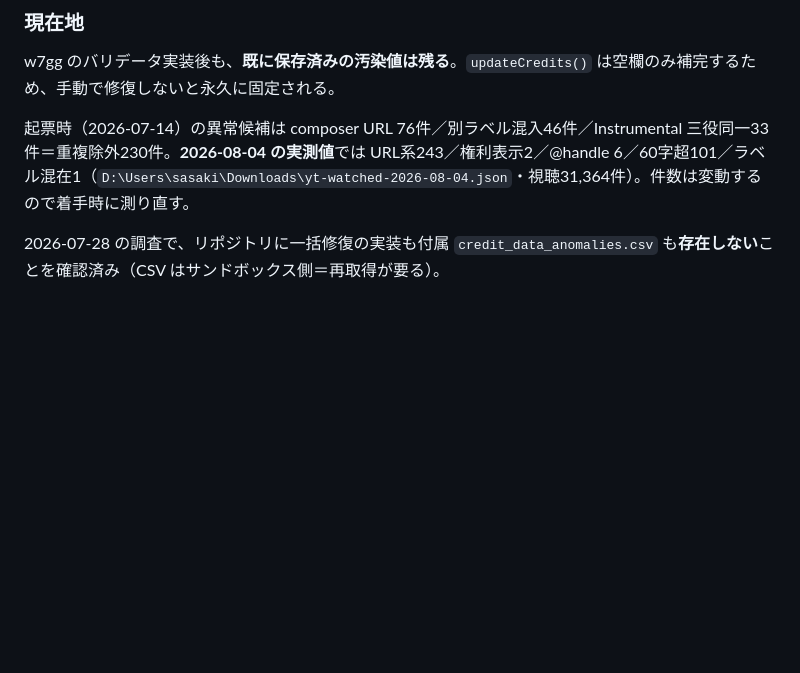
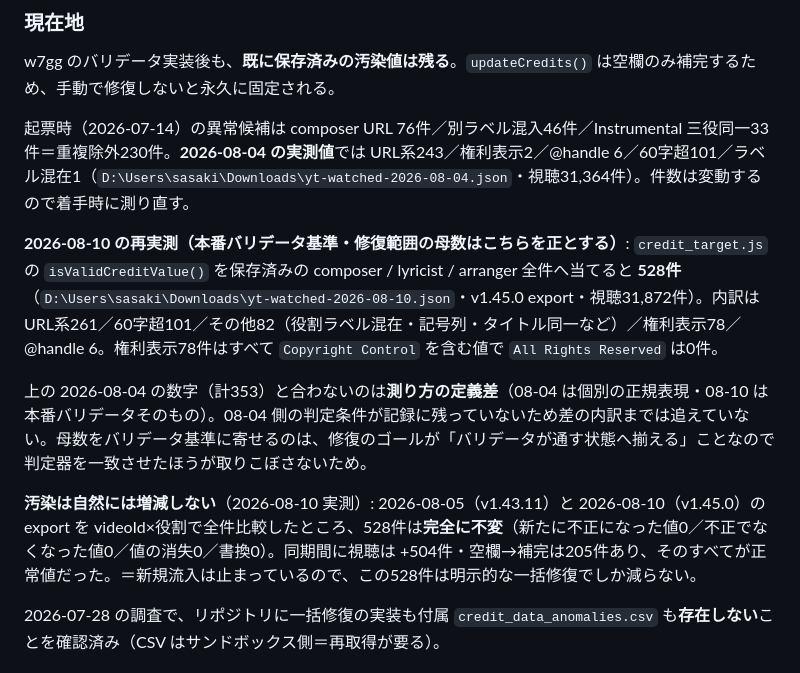
Before and after one commit to sasakisrole/youtube-watched-hider, a Markdown page: PENDING_DETAIL.md, the part around the change. Rendered like a GitHub page; blank space fills up the shorter version.

Commit message:
docs(iv0b): 汚染件数を本番バリデータ基準で測り直し、5日間で増減0であることを記録する

```diff
--- a/PENDING_DETAIL.md
+++ b/PENDING_DETAIL.md
@@ -510,6 +510,12 @@ w7gg のバリデータ実装後も、**既に保存済みの汚染値は残る*
 
 起票時（2026-07-14）の異常候補は composer URL 76件／別ラベル混入46件／Instrumental 三役同一33件＝重複除外230件。**2026-08-04 の実測値**では URL系243／権利表示2／@handle 6／60字超101／ラベル混在1（`D:\Users\sasaki\Downloads\yt-watched-2026-08-04.json`・視聴31,364件）。件数は変動するので着手時に測り直す。
 
+**2026-08-10 の再実測（本番バリデータ基準・修復範囲の母数はこちらを正とする）**: `credit_target.js` の `isValidCreditValue()` を保存済みの composer / lyricist / arranger 全件へ当てると **528件**（`D:\Users\sasaki\Downloads\yt-watched-2026-08-10.json`・v1.45.0 export・視聴31,872件）。内訳は URL系261／60字超101／その他82（役割ラベル混在・記号列・タイトル同一など）／権利表示78／@handle 6。権利表示78件はすべて `Copyright Control` を含む値で `All Rights Reserved` は0件。
+
+上の 2026-08-04 の数字（計353）と合わないのは**測り方の定義差**（08-04 は個別の正規表現・08-10 は本番バリデータそのもの）。08-04 側の判定条件が記録に残っていないため差の内訳までは追えていない。母数をバリデータ基準に寄せるのは、修復のゴールが「バリデータが通す状態へ揃える」ことなので判定器を一致させたほうが取りこぼさないため。
+
+**汚染は自然には増減しない**（2026-08-10 実測）: 2026-08-05（v1.43.11）と 2026-08-10（v1.45.0）の export を videoId×役割で全件比較したところ、528件は**完全に不変**（新たに不正になった値0／不正でなくなった値0／値の消失0／書換0）。同期間に視聴は +504件・空欄→補完は205件あり、そのすべてが正常値だった。＝新規流入は止まっているので、この528件は明示的な一括修復でしか減らない。
+
 2026-07-28 の調査で、リポジトリに一括修復の実装も付属 `credit_data_anomalies.csv` も**存在しない**ことを確認済み（CSV はサンドボックス側＝再取得が要る）。
 
 ### 次回やること（w7gg のクローズ後）
```
